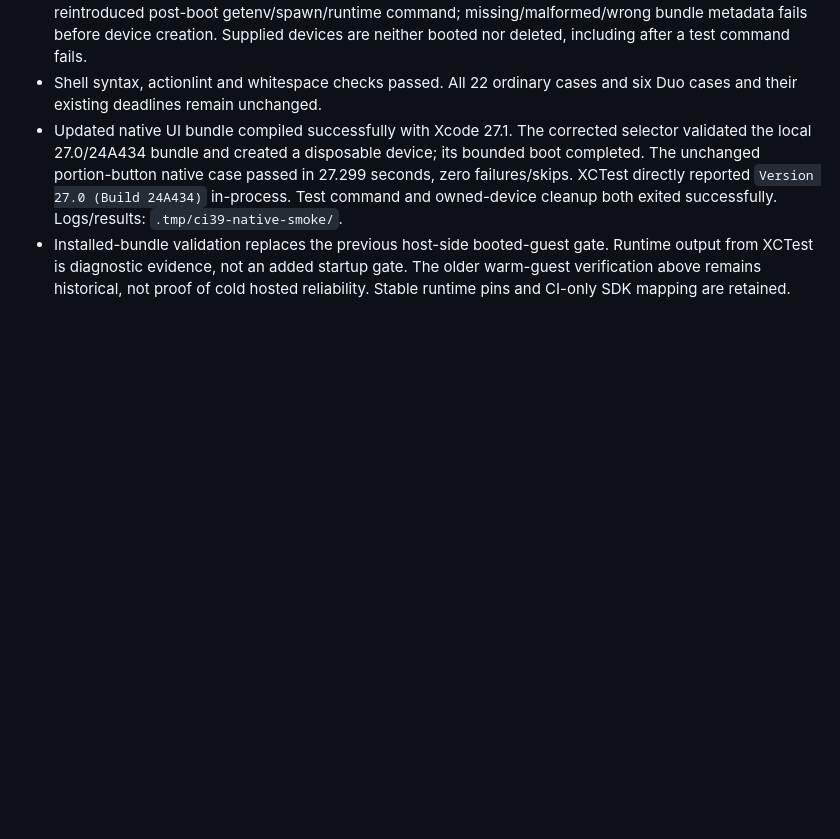
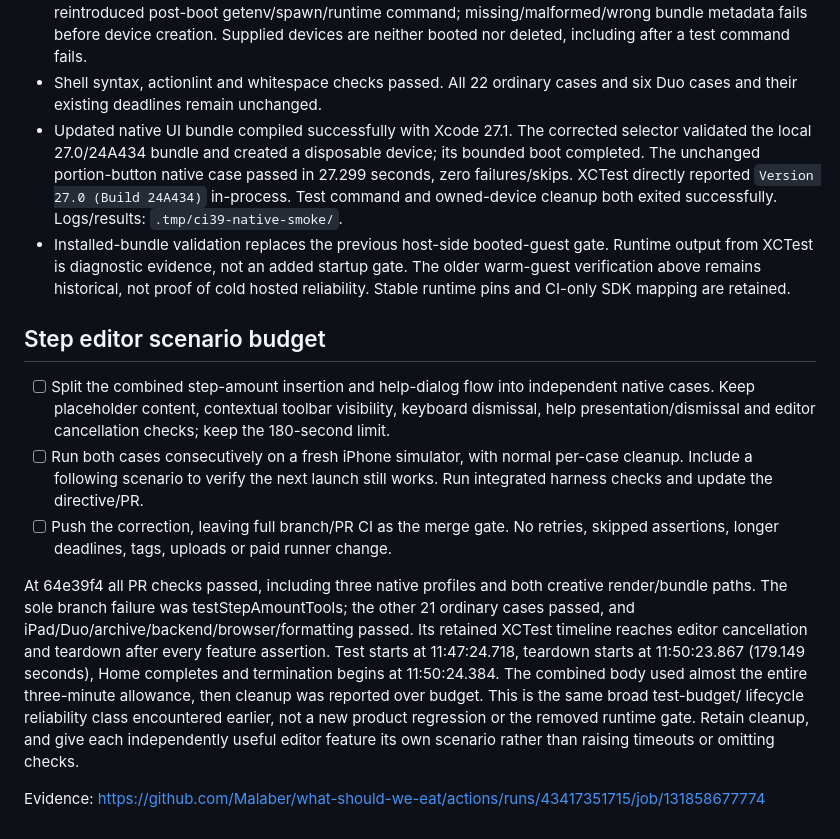
Before and after one commit to Malaber/what-should-we-eat, a Markdown page: docs/ci-reliability-todo.md, the part around the change. GitHub-like rendering; blank space fills up the shorter version.

Commit message:
docs: track step editor scenario budget

```diff
--- a/docs/ci-reliability-todo.md
+++ b/docs/ci-reliability-todo.md
@@ -438,3 +438,23 @@ Current verification:
   Runtime output from XCTest is diagnostic evidence, not an added startup gate.
   The older warm-guest verification above remains historical, not proof of cold
   hosted reliability. Stable runtime pins and CI-only SDK mapping are retained.
+
+## Step editor scenario budget
+
+- [ ] Split the combined step-amount insertion and help-dialog flow into independent native cases. Keep placeholder content, contextual toolbar visibility, keyboard dismissal, help presentation/dismissal and editor cancellation checks; keep the 180-second limit.
+- [ ] Run both cases consecutively on a fresh iPhone simulator, with normal per-case cleanup. Include a following scenario to verify the next launch still works. Run integrated harness checks and update the directive/PR.
+- [ ] Push the correction, leaving full branch/PR CI as the merge gate. No retries, skipped assertions, longer deadlines, tags, uploads or paid runner change.
+
+At 64e39f4 all PR checks passed, including three native profiles and both creative
+render/bundle paths. The sole branch failure was testStepAmountTools; the other
+21 ordinary cases passed, and iPad/Duo/archive/backend/browser/formatting passed.
+Its retained XCTest timeline reaches editor cancellation and teardown after
+every feature assertion. Test starts at 11:47:24.718, teardown starts at
+11:50:23.867 (179.149 seconds), Home completes and termination begins at
+11:50:24.384. The combined body used almost the entire three-minute allowance,
+then cleanup was reported over budget. This is the same broad test-budget/
+lifecycle reliability class encountered earlier, not a new product regression
+or the removed runtime gate. Retain cleanup, and give each independently useful
+editor feature its own scenario rather than raising timeouts or omitting checks.
+
+Evidence: https://github.com/Malaber/what-should-we-eat/actions/runs/43417351715/job/131858677774
```
